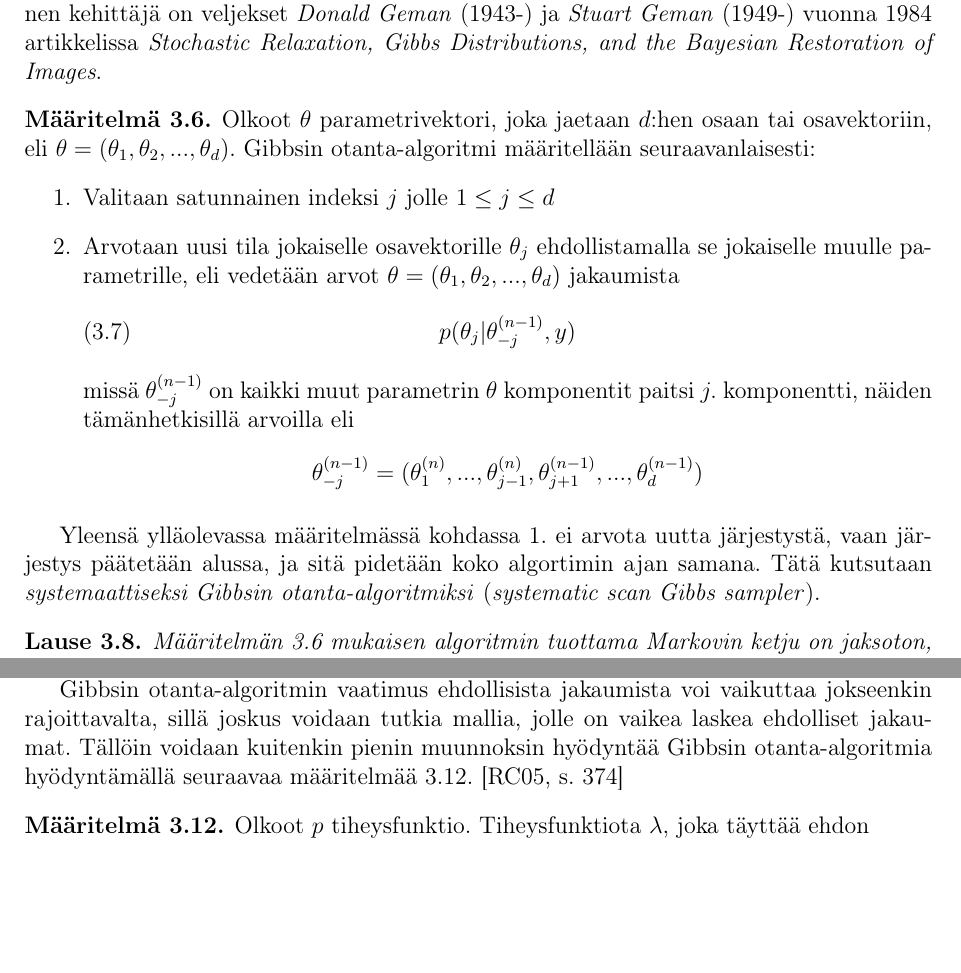
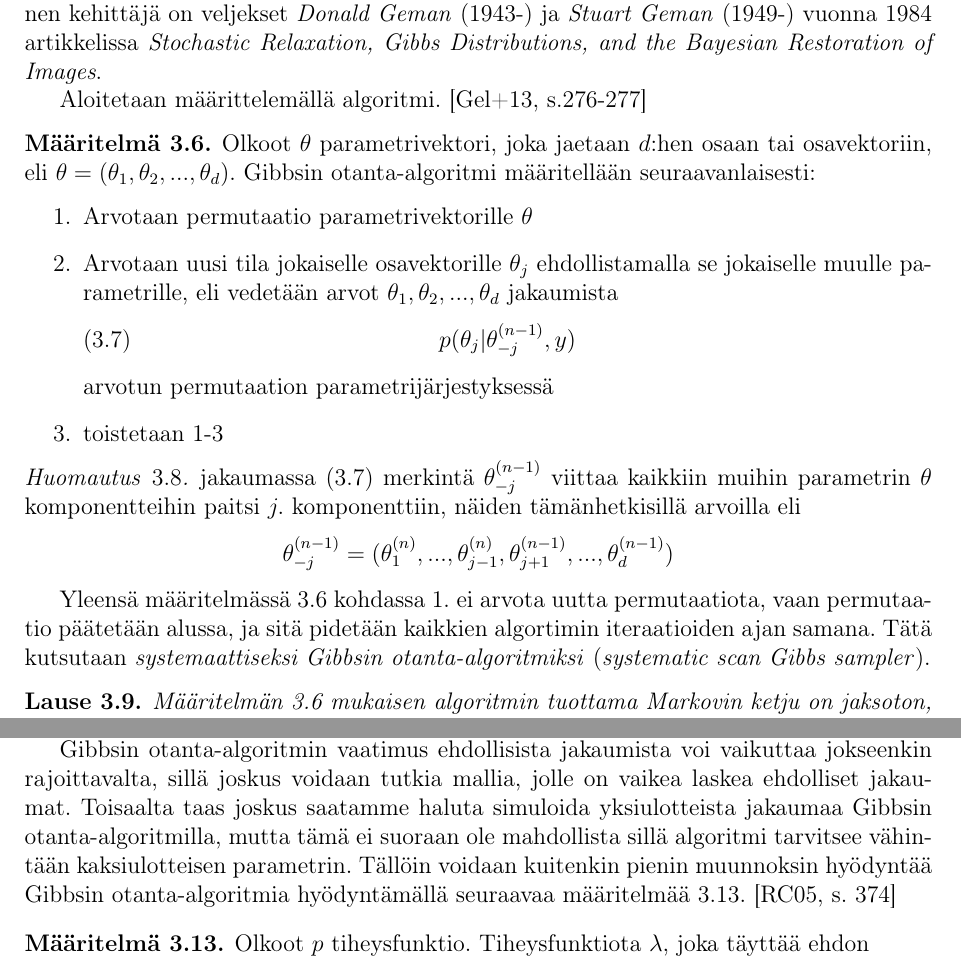
Before and after one commit to topiaskarjalainen/Kandi, a LaTeX document (latex/kandi.tex, which reads latex/mcmc.tex): two parts of pages 11 and 12 of 26, joined at a grey line, cut so that both start at the same text, the shorter picture padded with empty space. Compiled offline with pdfLaTeX.

Commit message:
mcmc korjauksia

```diff
--- a/latex/mcmc.tex
+++ b/latex/mcmc.tex
@@ -32,23 +32,29 @@ Menetelmän ydin on siis rakentaa systemaattisella tavalla Markovin ketju, jonka
 
 \textit{Gibbsin otanta-algoritmi} on tapa simuloida bayesiläistä moniulotteista posteriorijakaumaa (eli ulottuvuuksia vähintään 2), kun suora otanta on hankalaa. Algoritmi on nimetty amerikkalaisen fyysikon, \textit{Josiah Willard Gibbsin} (1839-1903) mukaan, mutta sen todellinen kehittäjä on veljekset \textit{Donald Geman} (1943-) ja \textit{Stuart Geman} (1949-) vuonna 1984 artikkelissa \textit{Stochastic Relaxation, Gibbs Distributions, and the Bayesian Restoration of Images}.
 
+Aloitetaan määrittelemällä algoritmi. \cite[s.276-277]{gelman_andrew_bayesian_nodate}
 
 \begin{maar}\label{gibbs}
 	Olkoot $\theta$ parametrivektori, joka jaetaan $d$:hen osaan tai osavektoriin, eli $\theta = (\theta_1, \theta_2,...,\theta_d)$. Gibbsin otanta-algoritmi määritellään seuraavanlaisesti:
 	\begin{enumerate}
-		\item Valitaan satunnainen indeksi $j$ jolle $1 \leq j \leq d$
-		\item Arvotaan uusi tila jokaiselle osavektorille $\theta_j$ ehdollistamalla se jokaiselle muulle parametrille, eli vedetään arvot $\theta = (\theta_1, \theta_2,...,\theta_d)$ jakaumista
-		\begin{equation}
+		\item Arvotaan permutaatio parametrivektorille $\theta$
+		\item Arvotaan uusi tila jokaiselle osavektorille $\theta_j$ ehdollistamalla se jokaiselle muulle parametrille, eli vedetään arvot $\theta_1, \theta_2,...,\theta_d$ jakaumista
+		\begin{equation}\label{mcmc:gibbs:maar:2}
 			p(\theta_j|\tnm_{-j},y)
 		\end{equation}
-		missä $\tnm_{-j}$ on kaikki muut parametrin $\theta$ komponentit paitsi $j.$ komponentti, näiden tämänhetkisillä arvoilla eli
+		arvotun permutaation parametrijärjestyksessä
+		\item toistetaan 1-3
+	\end{enumerate}
+\end{maar}
+
+\begin{huom}
+	jakaumassa \eqref{mcmc:gibbs:maar:2} merkintä $\tnm_{-j}$ viittaa kaikkiin muihin parametrin $\theta$ komponentteihin paitsi $j.$ komponenttiin, näiden tämänhetkisillä arvoilla eli
 		\begin{equation*}
 			\tnm_{-j} = (\tn_{1},...,\tn_{j-1},\tnm_{j+1},...,\tnm_{d})
 		\end{equation*}
-	\end{enumerate}
-\end{maar}
+\end{huom}
 
-Yleensä ylläolevassa määritelmässä kohdassa 1. ei arvota uutta järjestystä, vaan järjestys päätetään alussa, ja sitä pidetään koko algortimin ajan samana. Tätä kutsutaan \emph{systemaattiseksi Gibbsin otanta-algoritmiksi} (\textit{systematic scan Gibbs sampler}).
+Yleensä määritelmässä \ref{gibbs} kohdassa 1. ei arvota uutta permutaatiota, vaan permutaatio päätetään alussa, ja sitä pidetään kaikkien algortimin iteraatioiden ajan samana. Tätä kutsutaan \emph{systemaattiseksi Gibbsin otanta-algoritmiksi} (\textit{systematic scan Gibbs sampler}).
 
 \begin{lause}\label{gibbs-proof}
 	Määritelmän \ref{gibbs} mukaisen algoritmin tuottama Markovin ketju on jaksoton, pelkistymätön ja Harris palautuva ja sillä on sitten yksikäsitteinen tasapainojakauma $p(\theta)$. \cite{koistinen_computational_2009}
@@ -79,7 +85,7 @@ Yleensä ylläolevassa määritelmässä kohdassa 1. ei arvota uutta järjestyst
 
 Ohitetaan Gibbsin otanta-algoritmin kohdalla toistaiseksi esimerkit, ja palataan siihen kappaleessa \ref{esimerkki}, jossa tarkastelemme laajempaa esimerkkiä lineaarisen regression parissa. Toteutamme tämän Gibbsin otanta-algoritmina.
 
-Gibbsin otanta-algoritmin vaatimus ehdollisista jakaumista voi vaikuttaa jokseenkin rajoittavalta, sillä joskus voidaan tutkia mallia, jolle on vaikea laskea ehdolliset jakaumat. Tällöin voidaan kuitenkin pienin muunnoksin hyödyntää Gibbsin otanta-algoritmia hyödyntämällä seuraavaa määritelmää \ref{completion}. \cite[s.~374]{monte_carlo_book}
+Gibbsin otanta-algoritmin vaatimus ehdollisista jakaumista voi vaikuttaa jokseenkin rajoittavalta, sillä joskus voidaan tutkia mallia, jolle on vaikea laskea ehdolliset jakaumat. Toisaalta taas joskus saatamme haluta simuloida yksiulotteista jakaumaa Gibbsin otanta-algoritmilla, mutta tämä ei suoraan ole mahdollista sillä algoritmi tarvitsee vähintään kaksiulotteisen parametrin. Tällöin voidaan kuitenkin pienin muunnoksin hyödyntää Gibbsin otanta-algoritmia hyödyntämällä seuraavaa määritelmää \ref{completion}. \cite[s.~374]{monte_carlo_book}
 
 \begin{maar}\label{completion}
 	Olkoot $p$ tiheysfunktio. Tiheysfunktiota $\lambda$, joka täyttää ehdon
```
Also changed, not shown: latex/kandi.pdf, latex/mcmc.tex (18 more changed lines).
